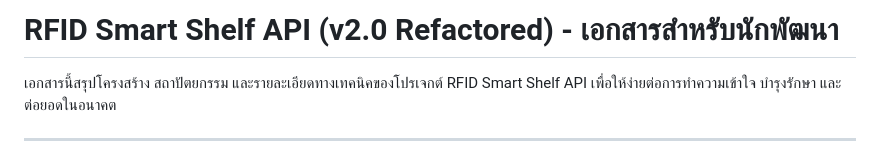
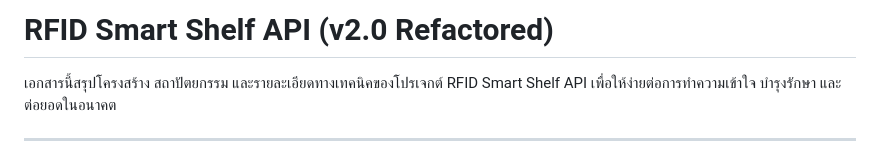
Before and after one commit to Krittapas2546/RFID-smart-shelf, a Markdown page: README.md, the part around the change. Drawn GitHub-style.

```diff
--- a/README.md
+++ b/README.md
@@ -1,4 +1,4 @@
-# RFID Smart Shelf API (v2.0 Refactored) - เอกสารสำหรับนักพัฒนา
+# RFID Smart Shelf API (v2.0 Refactored)
 
 เอกสารนี้สรุปโครงสร้าง สถาปัตยกรรม และรายละเอียดทางเทคนิคของโปรเจกต์ RFID Smart Shelf API เพื่อให้ง่ายต่อการทำความเข้าใจ บำรุงรักษา และต่อยอดในอนาคต
 
```
